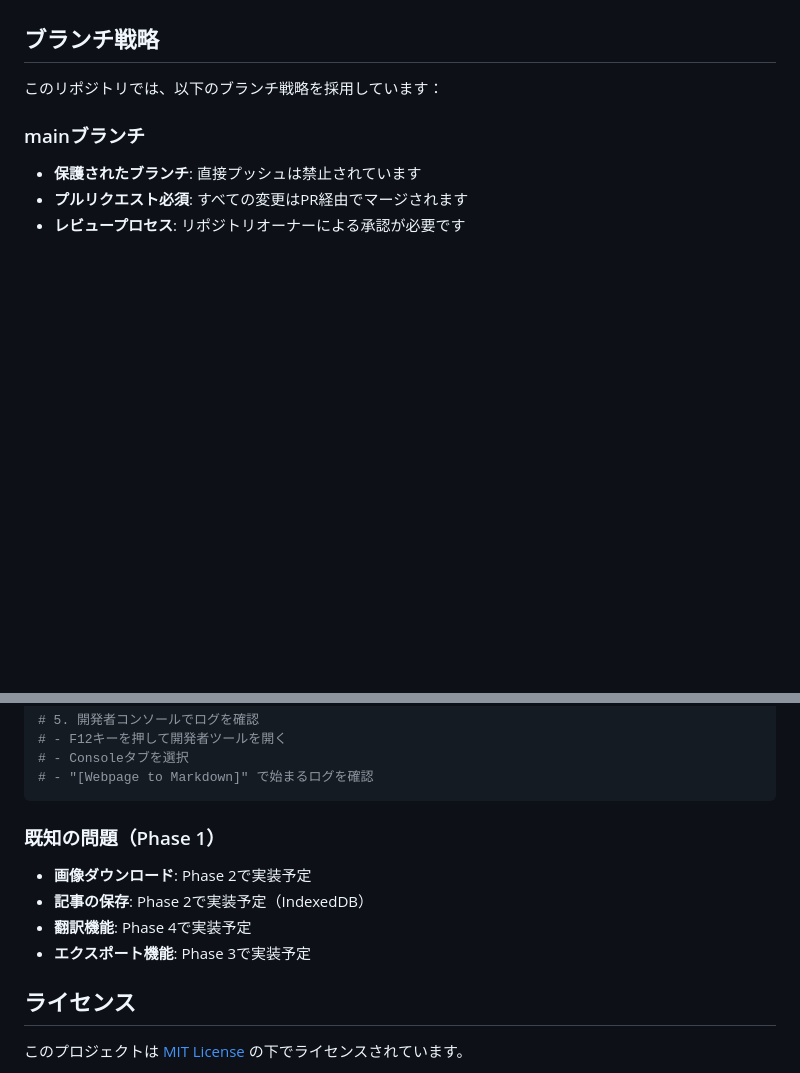
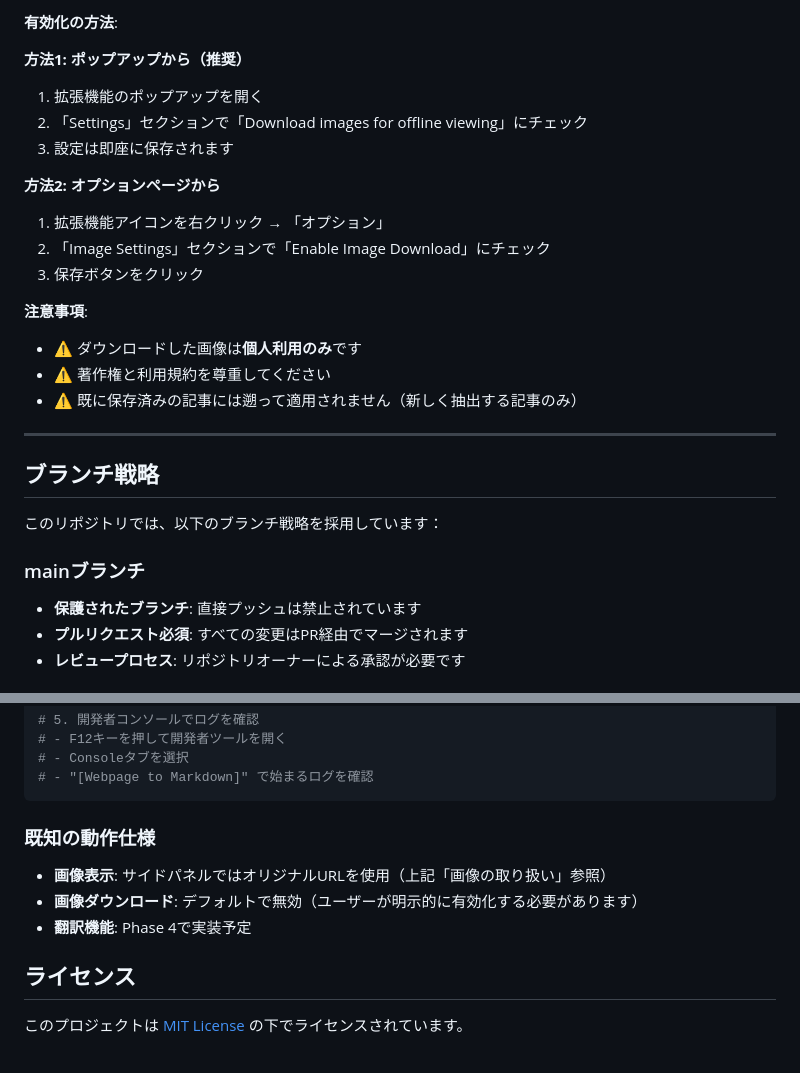
Before and after one commit to shimesaba-type0/webpage-to-markdown-extention, a Markdown page: README.md, 2 parts joined by grey strips. Rendered like a GitHub page; blank space fills up the shorter version.

````diff
--- a/README.md
+++ b/README.md
@@ -33,3 +81,21 @@ WebページをクリーンなMarkdown形式に変換するブラウザ拡張機
+**有効化の方法**:
+
+**方法1: ポップアップから（推奨）**
+1. 拡張機能のポップアップを開く
+2. 「Settings」セクションで「Download images for offline viewing」にチェック
+3. 設定は即座に保存されます
+
+**方法2: オプションページから**
+1. 拡張機能アイコンを右クリック → 「オプション」
+2. 「Image Settings」セクションで「Enable Image Download」にチェック
+3. 保存ボタンをクリック
+
+**注意事項**:
+- ⚠️ ダウンロードした画像は**個人利用のみ**です
+- ⚠️ 著作権と利用規約を尊重してください
+- ⚠️ 既に保存済みの記事には遡って適用されません（新しく抽出する記事のみ）
+
+---
 
 ## ブランチ戦略
 
@@ -668,12 +734,11 @@ Phase 1のテストが完了したら:
 # - "[Webpage to Markdown]" で始まるログを確認
 ```
 
-### 既知の問題（Phase 1）
+### 既知の動作仕様
 
-- **画像ダウンロード**: Phase 2で実装予定
-- **記事の保存**: Phase 2で実装予定（IndexedDB）
+- **画像表示**: サイドパネルではオリジナルURLを使用（上記「画像の取り扱い」参照）
+- **画像ダウンロード**: デフォルトで無効（ユーザーが明示的に有効化する必要があります）
 - **翻訳機能**: Phase 4で実装予定
-- **エクスポート機能**: Phase 3で実装予定
 
 ## ライセンス
 
````
Also changed, not shown: other parts of README.md (+60 -12 lines), MANUAL_TEST.md (+64 -4 lines).
